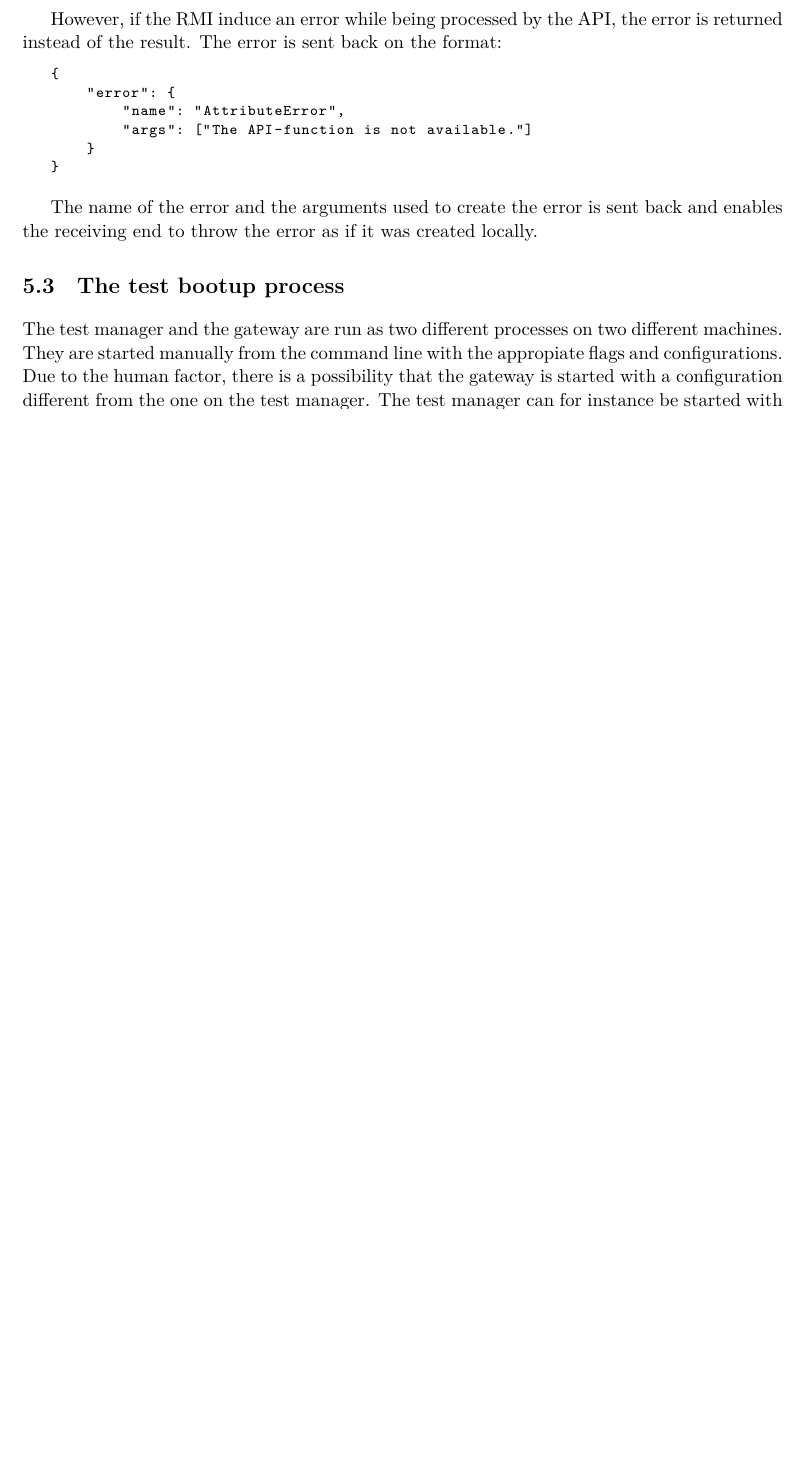
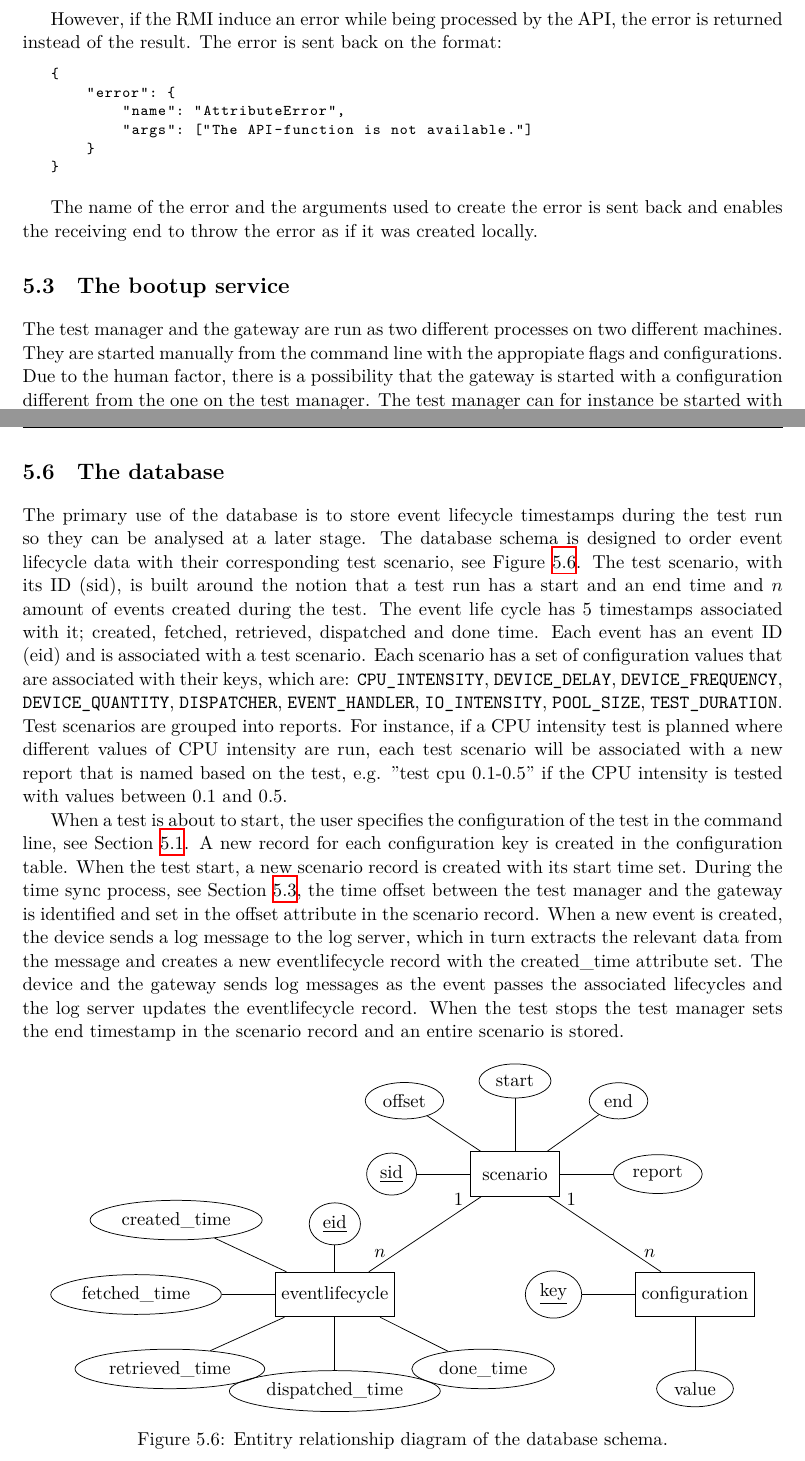
Before and after one commit to nattelog/thesis, a LaTeX thesis (thesis/thesis.tex, which reads thesis/implementation.tex, thesis/settings.tex): part of page 48 of 67 before the commit and two parts of pages 48 and 52 of 68 after it, the two joined at a grey line, cut so that both start at the same text, the shorter picture padded with empty space. Compiled offline with XeLaTeX; a missing font is replaced by an installed copy or a similar font.

Commit message:
add database section

```diff
--- a/thesis/implementation.tex
+++ b/thesis/implementation.tex
@@ -319,7 +320,8 @@ and enables the receiving end to throw the error as if it was created locally.
     \label{fig:comm_flow}
 \end{figure}
 
-\section{The test bootup process}
+\section{The bootup service}
+\label{sec:bootup_service}
 
 The test manager and the gateway are run as two different processes on two
 different machines. They are started manually from the command line with the
@@ -578,3 +580,90 @@ lifecycle message and to extract the relevant values from it. The log server is
 run on a separate thread in the test manager process and listens for UDP
 packets. Both the test manager and the gateway sends log messages as UDP
 packets to the log server.
+
+\section{The database}
+
+The primary use of the database is to store event lifecycle timestamps during
+the test run so they can be analysed at a later stage. The database schema is
+designed to order event lifecycle data with their corresponding test scenario,
+see Figure \ref{fig:er_db}. The test scenario, with its ID (sid), is built
+around the notion that a test run has a start and an end time and $n$ amount of
+events created during the test. The event life cycle has 5 timestamps
+associated with it; created, fetched, retrieved, dispatched and done time. Each
+event has an event ID (eid) and is associated with a test scenario. Each
+scenario has a set of configuration values that are associated with their keys,
+which are: \texttt{CPU\_INTENSITY}, \texttt{DEVICE\_DELAY},
+\texttt{DEVICE\_FREQUENCY}, \texttt{DEVICE\_QUANTITY}, \texttt{DISPATCHER},
+\texttt{EVENT\_HANDLER}, \texttt{IO\_INTENSITY}, \texttt{POOL\_SIZE},
+\texttt{TEST\_DURATION}. Test scenarios are grouped into reports. For instance,
+if a CPU intensity test is planned where different values of CPU intensity are
+run, each test scenario will be associated with a new report that is named
+based on the test, e.g. "test cpu 0.1-0.5" if the CPU intensity is tested with
+values between $0.1$ and $0.5$.
+
+When a test is about to start, the user specifies the configuration of the test
+in the command line, see Section \ref{sec:configuration}. A new record for each
+configuration key is created in the configuration table. When the test start, a
+new scenario record is created with its start time set.  During the time sync
+process, see Section \ref{sec:bootup_service}, the time offset between the test
+manager and the gateway is identified and set in the offset attribute in the
+scenario record. When a new event is created, the device sends a log message to
+the log server, which in turn extracts the relevant data from the message and
+creates a new eventlifecycle record with the created\_time attribute set. The
+device and the gateway sends log messages as the event passes the associated
+lifecycles and the log server updates the eventlifecycle record. When the test
+stops the test manager sets the end timestamp in the scenario record and an
+entire scenario is stored.
+
+\begin{figure}[h!]
+    \centering
+    \begin{tikzpicture}[node distance = 1cm]
+        \node[entity, node distance = 2cm] (scenario) {scenario};
+        \node[attribute, left = of scenario] (sid) {\underline{sid}} edge
+        (scenario);
+        \node[attribute, above left = of scenario] (offset) {offset} edge
+        (scenario);
+        \node[attribute, above = of scenario] (start) {start} edge
+        (scenario);
+        \node[attribute, above right = of scenario] (end) {end} edge
+        (scenario);
+        \node[attribute, right = of scenario] (report) {report} edge
+        (scenario);
+
+        \node[
+            entity,
+            node distance = 2cm,
+            below left = of scenario
+        ] (eventlifecycle) {eventlifecycle} edge node[above, pos = 0.1] {$n$}
+        node[above, pos = 0.8] {1} (scenario);
+        \node[
+            attribute,
+            node distance = 0.5cm,
+            above = of eventlifecycle
+        ] (eid) {\underline{eid}} edge (eventlifecycle);
+        \node[attribute, above left = of eventlifecycle] (created)
+        {created\_time} edge (eventlifecycle);
+        \node[attribute, left = of eventlifecycle] (fetched)
+        {fetched\_time} edge (eventlifecycle);
+        \node[attribute, below left = of eventlifecycle] (retrieved)
+        {retrieved\_time} edge (eventlifecycle);
+        \node[attribute, below = of eventlifecycle] (dispatched)
+        {dispatched\_time} edge (eventlifecycle);
+        \node[attribute, below right = of eventlifecycle] (done)
+        {done\_time} edge (eventlifecycle);
+
+        \node[
+            entity,
+            node distance = 2cm,
+            below right = of scenario
+        ] (configuration) {configuration} edge node[above, pos = 0.1] {$n$}
+        node[above, pos = 0.8] {1} (scenario);
+        \node[attribute, left = of configuration] (key)
+        {\underline{key}} edge (configuration);
+        \node[attribute, below = of configuration] (value)
+        {value} edge (configuration);
+    \end{tikzpicture}
+
+    \caption{Entitry relationship diagram of the database schema.}
+    \label{fig:er_db}
+\end{figure}
--- a/thesis/settings.tex
+++ b/thesis/settings.tex
@@ -100,7 +100,7 @@
 \usepackage{pgfplots}
 \usepackage{pgfplotstable}
 \usepackage{tikzscale}
-\usetikzlibrary{shapes, arrows, calc, positioning, fit, matrix}
+\usetikzlibrary{shapes, arrows, calc, positioning, fit, matrix, er}
 \usepgfplotslibrary{groupplots}
 
 \tikzstyle{block} = [
```
Also changed, not shown: thesis/implementation.tex (1 more changed lines).
